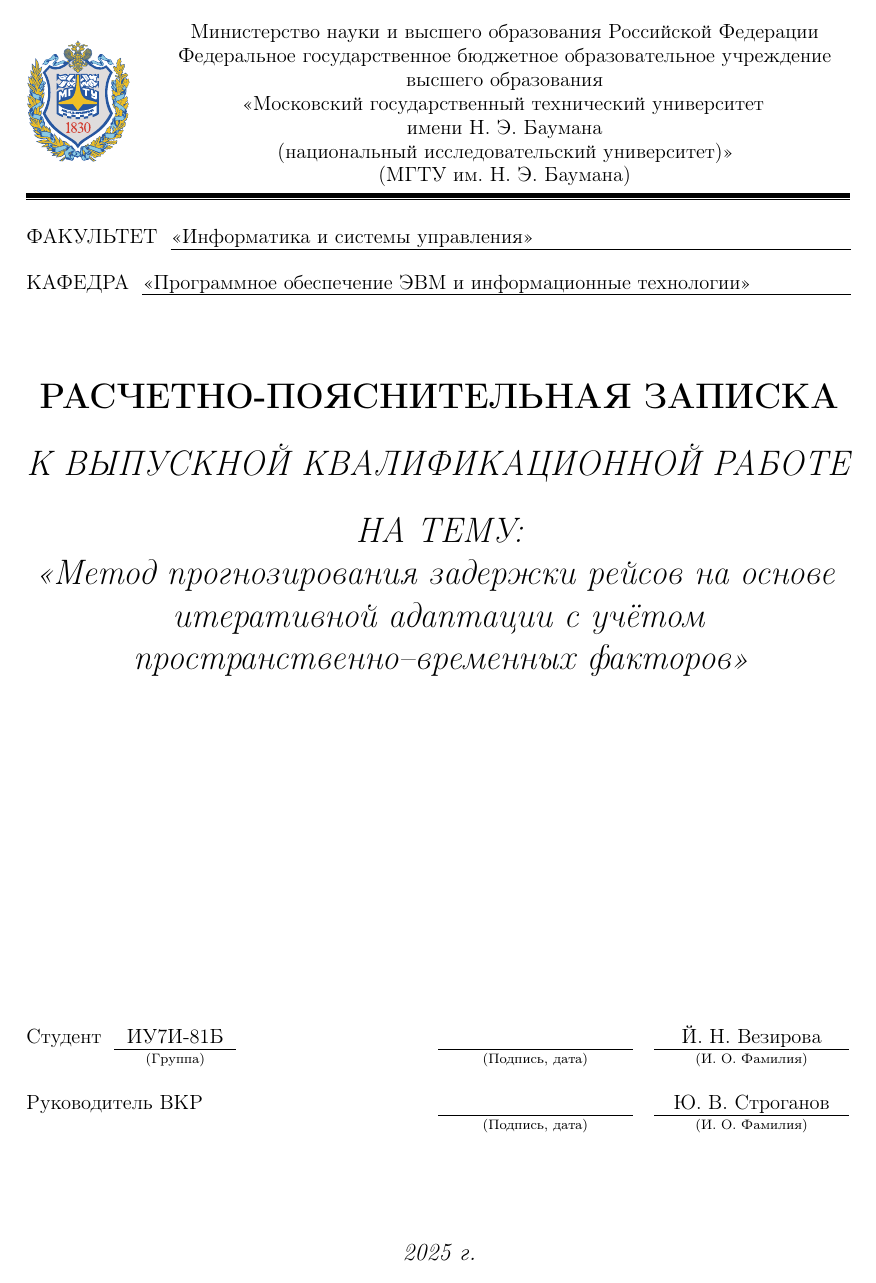
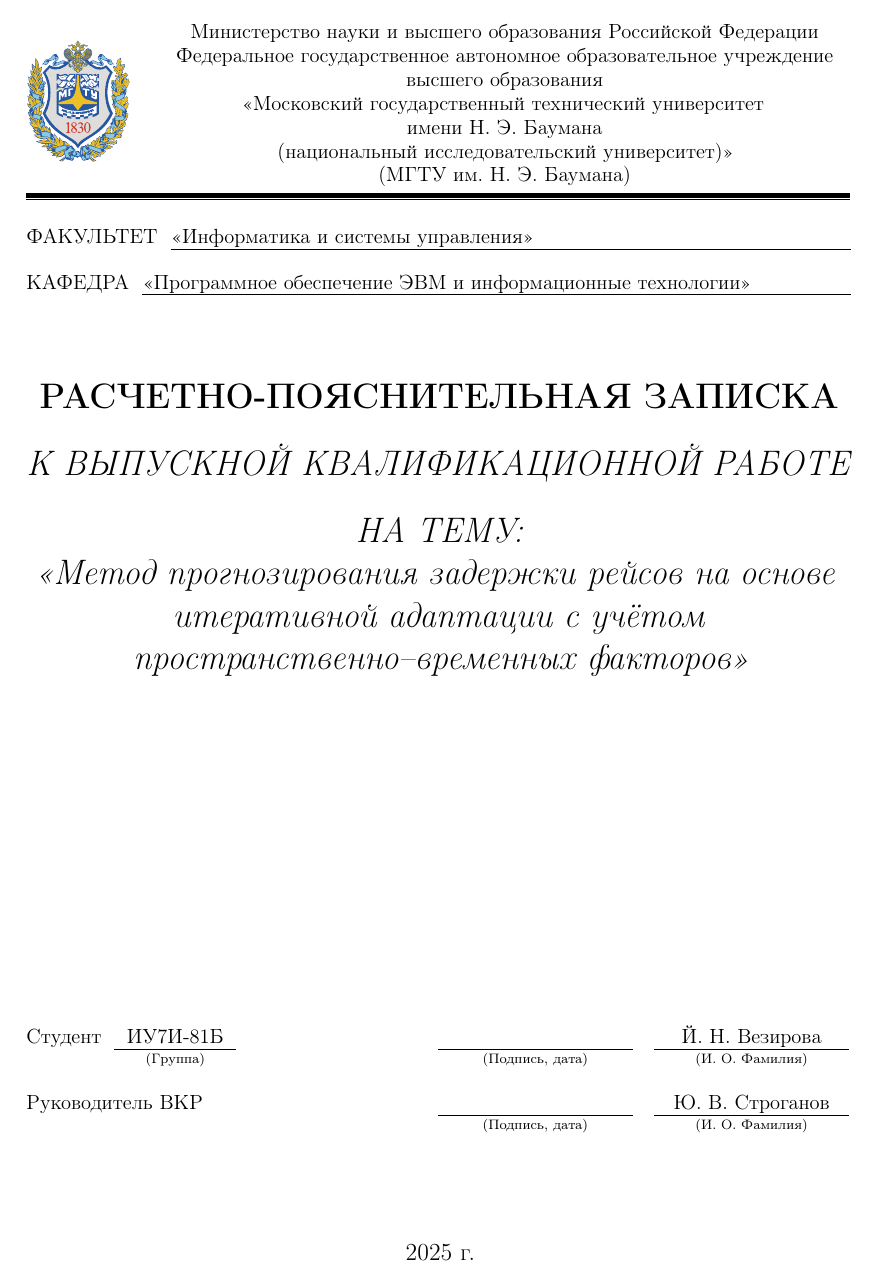
Before and after one commit to yanefed/DIPLOM_RPZ, a LaTeX thesis (DIPLOM/report/thesis.tex, which reads DIPLOM/report/bmstu-title.sty): page 1 of 48. Compiled offline with pdfLaTeX.

Commit message:
refactor bmstu-title.sty and thesis.tex for improved formatting and readability

```diff
--- a/DIPLOM/report/bmstu-title.sty
+++ b/DIPLOM/report/bmstu-title.sty
@@ -57,7 +57,7 @@
     {
         \singlespacing \small
         Министерство науки и высшего образования Российской Федерации \\
-		Федеральное государственное бюджетное образовательное учреждение \\
+        Федеральное государственное автономное образовательное учреждение \\
         высшего образования \\
         <<Московский государственный технический университет \\
     имени Н.~Э.~Баумана \\
@@ -193,7 +193,7 @@
     \titlepageauthors{#4}{Руководитель ВКР}{#5}{#6}{#7}
     \vspace{14mm}
 
-		\textit{{\the\year} г.}
+    {\the\year} г.
     \end{titlepage}
 
     \setcounter{page}{2}
@@ -216,7 +216,7 @@
     \titlepageauthors{#4}{Руководитель НИР}{#5}{#6}{}
     \vspace{14mm}
 
-		\textit{{\the\year} г.}
+    {\the\year} г.
     \end{titlepage}
 
     \setcounter{page}{2}
@@ -239,7 +239,7 @@
     \titlepageauthors{#4}{Руководитель курсовой работы}{#5}{#6}{}
     \vspace{14mm}
 
-		\textit{{\the\year} г.}
+    {\the\year} г.
     \end{titlepage}
 
     \setcounter{page}{2}
@@ -262,7 +262,7 @@
     \titlepageauthors{#7}{Преподаватель}{#8}{}{}
     \vspace{14mm}
 
-		\textit{{\the\year} г.}
+    {\the\year} г.
     \end{titlepage}
 
     \setcounter{page}{2}
@@ -294,39 +294,8 @@
     \titlepageauthors{#7}{Преподаватель}{#8}{}{}
     \vspace{14mm}
 
-	\textit{Москва --- {\the\year} г.}
+    Москва --- {\the\year} г.
 \end{titlepage}
 
 \setcounter{page}{2}
 }
-
-\newcommand{\titlepageeconomyreport}[4]
-{
-	\fontsize{20}{30}\selectfont % Set the font size to 20pt with a baseline skip of 30pt
-	\textbf{Рубежный контроль №#1} \\
-	\ifthenelse{\isempty{#2}}{}{\textbf{по дисциплине <<#2>> \\}}
-	\ifthenelse{\isempty{#3}}{}{#3 \\}
-}
-
-\newcommand{\makeeconomyreporttitle}[9]
-{
-	\documentmeta{Рубежный контроль №#3}{#7}{по дисциплине #4}{#5}
-
-	\begin{titlepage}
-	\centering
-
-	\titlepageheader{#1}{#2}
-	\vspace{15.8mm}
-
-	\titlepageeconomyreport{#3}{#4}{#5}{#6}
-	\vfill
-
-	\titlepageauthors{#7}{Преподаватель}{#8}{}{}
-	\vspace{14mm}
-
-	\fontsize{14}{18}\selectfont
-	\textit{Москва --- {\the\year} г.}
-	\end{titlepage}
-
-	\setcounter{page}{2}
-}
```
Also changed, not shown: DIPLOM/report/thesis.tex (+0 -12 lines). Lines whose indentation alone changed are shown as unchanged.
